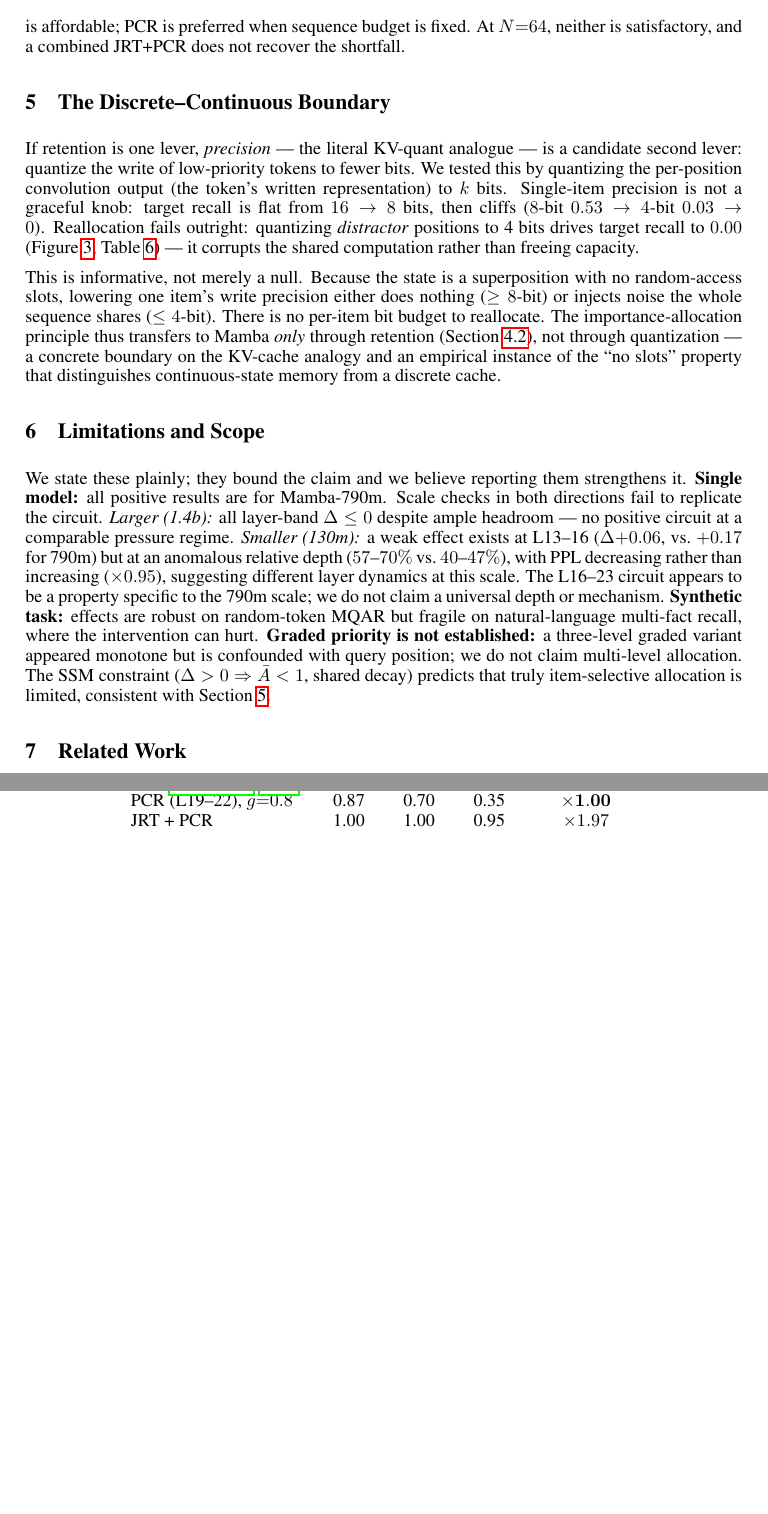
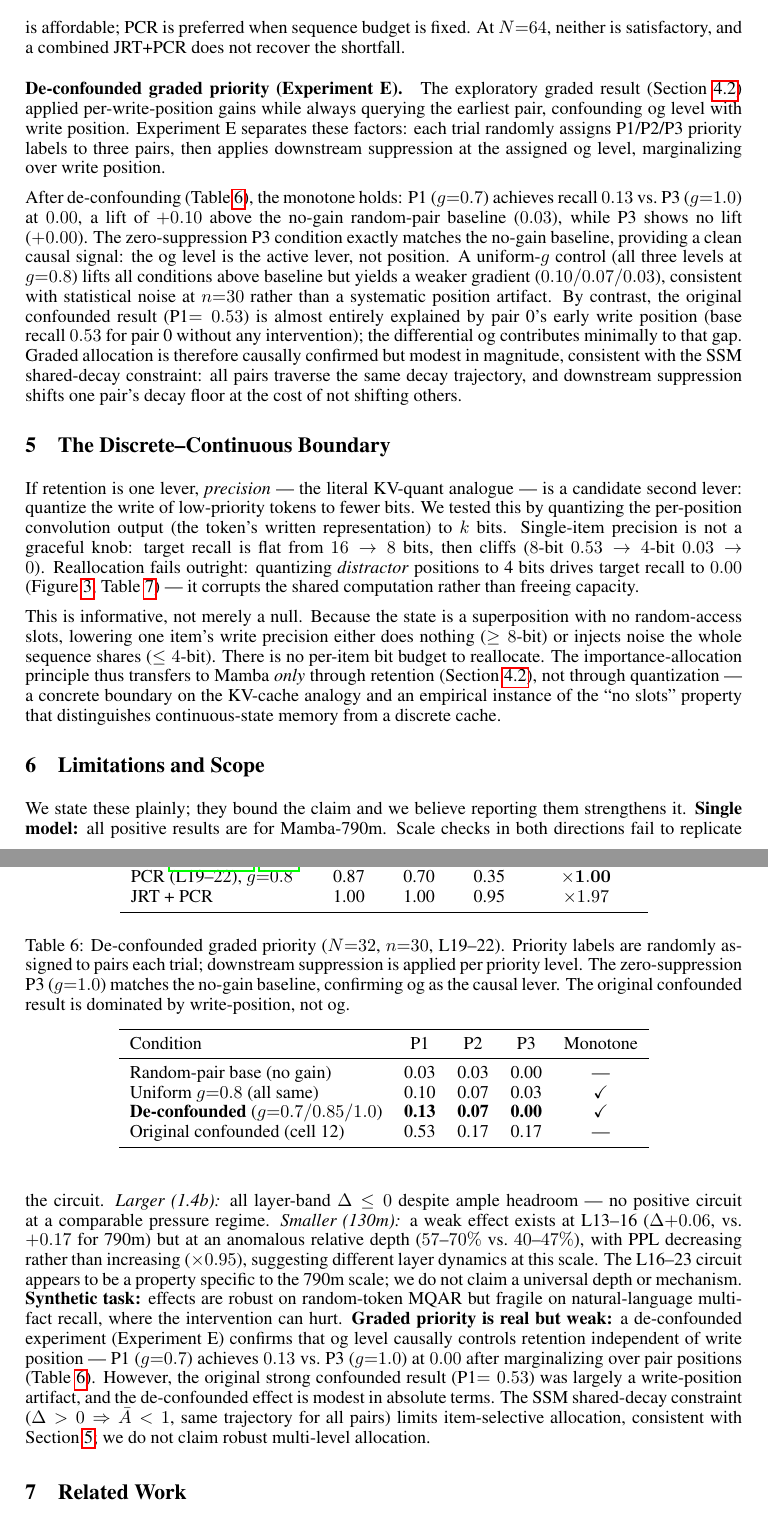
Before and after one commit to AnYejun/mamba-quant-compression, a LaTeX paper (pcr-mamba/paper/PCR_paper.tex): two parts of pages 5 and 6 of 7, joined at a grey line, cut so that both start at the same text, the shorter picture padded with empty space. Compiled offline with pdfLaTeX.

Commit message:
exp E: de-confounded graded priority results + paper update

```diff
--- a/pcr-mamba/paper/PCR_paper.tex
+++ b/pcr-mamba/paper/PCR_paper.tex
@@ -341,6 +341,49 @@ JRT + PCR                 & 1.00 & 1.00 & 0.95 & $\times 1.97$ \\
 \end{tabular}
 \end{table}
 
+\paragraph{De-confounded graded priority (Experiment~E).}
+The exploratory graded result (Section~\ref{sec:circuit}) applied per-write-position
+gains while always querying the earliest pair, confounding og level with write
+position. Experiment~E separates these factors: each trial randomly assigns
+P1/P2/P3 priority labels to three pairs, then applies downstream suppression at
+the assigned og level, marginalizing over write position.
+
+After de-confounding (Table~\ref{tab:graded}), the monotone holds: P1 ($g{=}0.7$)
+achieves recall $0.13$ vs.\ P3 ($g{=}1.0$) at $0.00$, a lift of $+0.10$ above the
+no-gain random-pair baseline ($0.03$), while P3 shows no lift ($+0.00$). The
+zero-suppression P3 condition exactly matches the no-gain baseline, providing a
+clean causal signal: the og level is the active lever, not position.
+A uniform-$g$ control (all three levels at $g{=}0.8$) lifts all conditions
+above baseline but yields a weaker gradient ($0.10/0.07/0.03$), consistent with
+statistical noise at $n{=}30$ rather than a systematic position artifact. By
+contrast, the original confounded result (P1$=0.53$) is almost entirely explained
+by pair~0's early write position (base recall $0.53$ for pair~0 without any
+intervention); the differential og contributes minimally to that gap.
+Graded allocation is therefore causally confirmed but modest in magnitude,
+consistent with the SSM shared-decay constraint: all pairs traverse the same decay
+trajectory, and downstream suppression shifts one pair's decay floor at the cost
+of not shifting others.
+
+\begin{table}[t]
+\centering
+\caption{De-confounded graded priority ($N{=}32$, $n{=}30$, L19--22). Priority
+labels are randomly assigned to pairs each trial; downstream suppression is applied
+per priority level. The zero-suppression P3 ($g{=}1.0$) matches the no-gain
+baseline, confirming og as the causal lever. The original confounded result is
+dominated by write-position, not og.}
+\label{tab:graded}
+\begin{tabular}{lcccc}
+\toprule
+Condition & P1 & P2 & P3 & Monotone \\
+\midrule
+Random-pair base (no gain)         & 0.03 & 0.03 & 0.00 & --- \\
+Uniform $g{=}0.8$ (all same)      & 0.10 & 0.07 & 0.03 & \checkmark \\
+\textbf{De-confounded} ($g{=}0.7/0.85/1.0$) & \textbf{0.13} & \textbf{0.07} & \textbf{0.00} & \checkmark \\
+Original confounded (cell~12)      & 0.53 & 0.17 & 0.17 & --- \\
+\bottomrule
+\end{tabular}
+\end{table}
+
 \section{The Discrete--Continuous Boundary}\label{sec:boundary}
 If retention is one lever, \emph{precision} --- the literal KV-quant analogue ---
 is a candidate second lever: quantize the write of low-priority tokens to fewer
@@ -400,11 +443,15 @@ The L16--23 circuit appears to be a property specific to the 790m scale; we do n
 claim a universal depth or mechanism.
 \textbf{Synthetic task:} effects are robust on random-token MQAR but fragile on
 natural-language multi-fact recall, where the intervention can hurt.
-\textbf{Graded priority is not established:} a three-level graded variant
-appeared monotone but is confounded with query position; we do not claim
-multi-level allocation. The SSM constraint
-($\Delta>0 \Rightarrow \bar{A}<1$, shared decay) predicts that truly
-item-selective allocation is limited, consistent with Section~\ref{sec:boundary}.
+\textbf{Graded priority is real but weak:} a de-confounded experiment
+(Experiment~E) confirms that og level causally controls retention independent of
+write position --- P1 ($g{=}0.7$) achieves $0.13$ vs.\ P3 ($g{=}1.0$) at $0.00$
+after marginalizing over pair positions (Table~\ref{tab:graded}). However, the
+original strong confounded result (P1$=0.53$) was largely a write-position artifact,
+and the de-confounded effect is modest in absolute terms. The SSM shared-decay
+constraint ($\Delta>0\Rightarrow\bar{A}<1$, same trajectory for all pairs) limits
+item-selective allocation, consistent with Section~\ref{sec:boundary}; we do not
+claim robust multi-level allocation.
 
 \section{Related Work}
 \paragraph{SSM capacity.}
```
Also changed, not shown: 1 other file.
